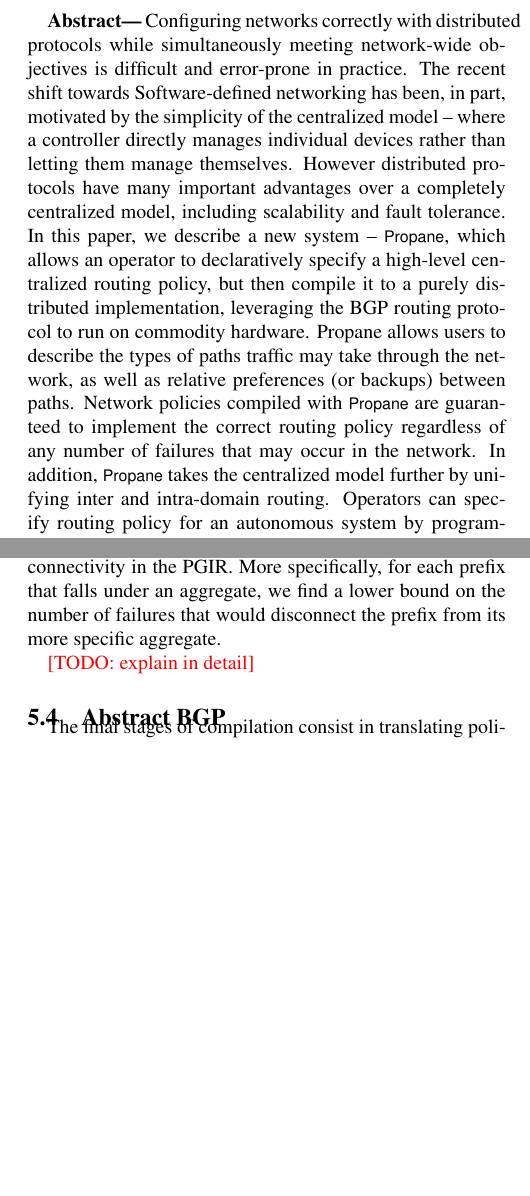
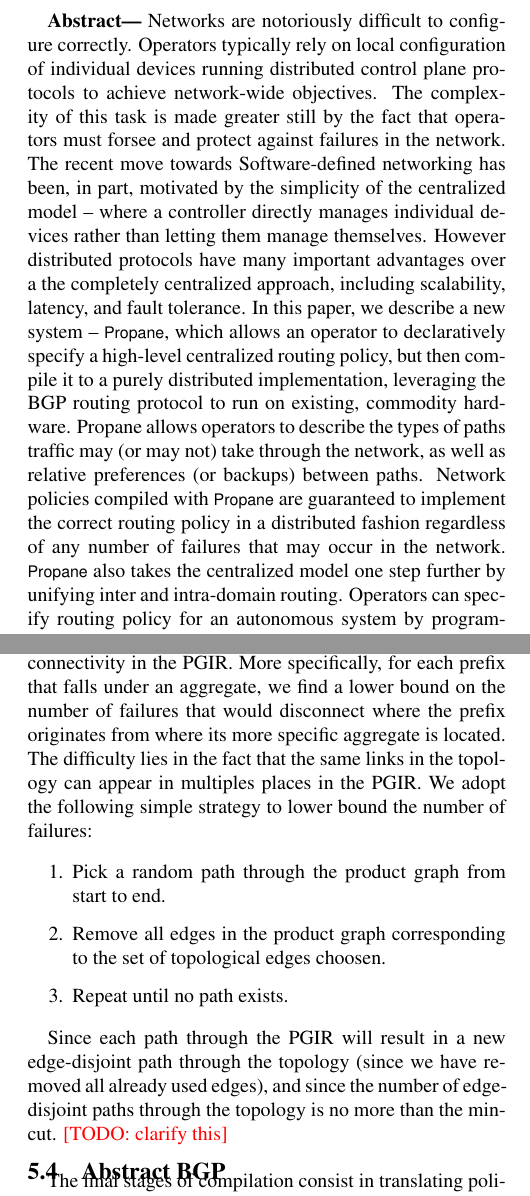
Before and after one commit to rabeckett/propane, a LaTeX paper (paper/paper.tex, which reads paper/abstract.tex, paper/compilation.tex, paper/expressiveness.tex): two parts of the columns of pages 1 and 10 of 11, joined at a grey line, cut at the place of the change, the shorter picture padded with empty space. Compiled offline with pdfLaTeX.

Commit message:
Adding abstract.

```diff
--- a/paper/abstract.tex
+++ b/paper/abstract.tex
@@ -1,14 +1,14 @@
 \textbf{Abstract---}
-Configuring networks correctly with distributed protocols while simultaneously meeting network-wide objectives is difficult and error-prone in practice.
-% failures
-The recent shift towards Software-defined networking has been, in part, motivated by the simplicity of the centralized model -- where a controller directly manages individual devices rather than letting them manage themselves. However distributed protocols have many important advantages over a completely centralized model, including scalability and fault tolerance.
+Networks are notoriously difficult to configure correctly. Operators typically rely on local configuration of individual devices running distributed control plane protocols to achieve network-wide objectives. The complexity of this task is made greater still by the fact that operators must forsee and protect against failures in the network.
 %
-In this paper, we describe a new system -- \sysname, which allows an operator to declaratively specify a high-level centralized routing policy, but then compile it to a purely distributed implementation, leveraging the BGP routing protocol to run on commodity hardware.
+The recent move towards Software-defined networking has been, in part, motivated by the simplicity of the centralized model -- where a controller directly manages individual devices rather than letting them manage themselves. However distributed protocols have many important advantages over a the completely centralized approach, including scalability, latency, and fault tolerance.
 %
-Propane allows users to describe the types of paths traffic may take through the network, as well as relative preferences (or backups) between paths.
+In this paper, we describe a new system -- \sysname, which allows an operator to declaratively specify a high-level centralized routing policy, but then compile it to a purely distributed implementation, leveraging the BGP routing protocol to run on existing, commodity hardware.
 %
-Network policies compiled with \sysname are guaranteed to implement the correct routing policy regardless of any number of failures that may occur in the network.
+Propane allows operators to describe the types of paths traffic may (or may not) take through the network, as well as relative preferences (or backups) between paths.
 %
-In addition, \sysname takes the centralized model further by unifying inter and intra-domain routing. Operators can specify routing policy for an autonomous system by programming against the abstraction that they can control any route in the wider internet.
+Network policies compiled with \sysname are guaranteed to implement the correct routing policy in a distributed fashion regardless of any number of failures that may occur in the network.
+%
+\sysname also takes the centralized model one step further by unifying inter and intra-domain routing. Operators can specify routing policy for an autonomous system by programming against the abstraction that they can control any route in the wider internet.
 %
 We have implemented a compiler for \sysname and evaluated it against several real-world configurations for data centers and core backbone networks. The current \sysname compiler can scale to relatively large topologies with thousands of routers.
--- a/paper/compilation.tex
+++ b/paper/compilation.tex
@@ -335,9 +335,15 @@
 
 As was demonstrated in Example 2 of Section~\ref{sec:motivation}, the use of aggregation in BGP can lead to black-holing traffic when failures occur. Deciding whether this can happen required knowledge of the routing policy and not just the topology. For example, a policy might require all traffic for a particular prefix going through a router where an aggregate is advertised to go over a single link, even if there are several available in the toplogy. However, the PGIR captures the both the policy and the topology information together.
 
-We can frame the aggregation problem as a problem of connectivity in the PGIR. More specifically, for each prefix that falls under an aggregate, we find a lower bound on the number of failures that would disconnect the prefix from its more specific aggregate.
+We can frame the aggregation problem as a problem of connectivity in the PGIR. More specifically, for each prefix that falls under an aggregate, we find a lower bound on the number of failures that would disconnect where the prefix originates from where its more specific aggregate is located. The difficulty lies in the fact that the same links in the topology can appear in multiples places in the PGIR. We adopt the following simple strategy to lower bound the number of failures:
 
-\todo{explain in detail}
+\begin{enumerate}
+	\item Pick a random path through the product graph from start to end.
+	\item Remove all edges in the product graph corresponding to the set of topological edges choosen.
+	\item Repeat until no path exists.
+\end{enumerate}
+
+Since each path through the PGIR will result in a new edge-disjoint path through the topology (since we have removed all already used edges), and since the number of edge-disjoint paths through the topology is no more than the min-cut. \todo{clarify this}
 
 \subsection{Abstract BGP}
 
--- /dev/null
+++ b/paper/expressiveness.tex
@@ -0,0 +1,5 @@
+\para{Expressiveness}
+
+
+
+\todo{Do we need all of this}
```
